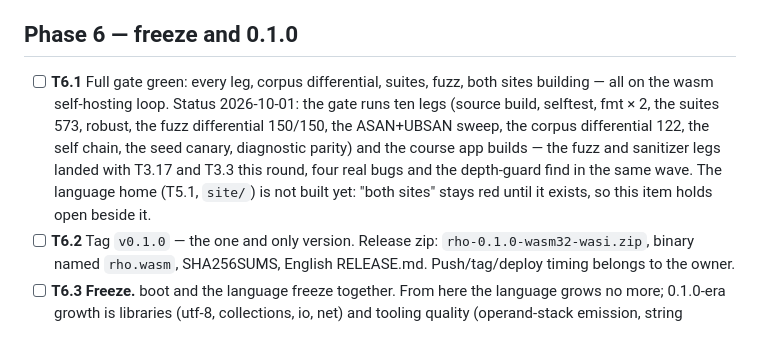
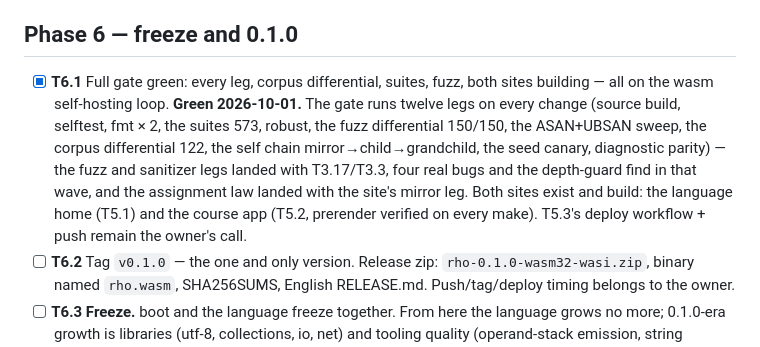
Before and after one commit to ningh-o/rho, a Markdown page: TODO.md, the part around the change. Rendered like a GitHub page.

Commit message:
ledger: T6.1 goes green — the gate, the corpus, the suites, the fuzz, and both sites
With the language home standing (T5.1) beside the course app (T5.2),
every condition this item held open for is true: the twelve gate legs
green at this HEAD, the corpus differential 122, the suites 573, the
fuzz campaign 150/150, and both sites building. The tag and the
freeze (T6.2/T6.3) are next; push/deploy timing stays the owner's.

```diff
--- a/TODO.md
+++ b/TODO.md
@@ -1587,17 +1587,18 @@ only when their listed dependencies close.
 
 ## Phase 6 — freeze and 0.1.0
 
-- [ ] **T6.1** Full gate green: every leg, corpus differential, suites,
+- [x] **T6.1** Full gate green: every leg, corpus differential, suites,
       fuzz, both sites building — all on the wasm self-hosting loop.
-      Status 2026-10-01: the gate runs ten legs (source build,
-      selftest, fmt × 2, the suites 573, robust, the fuzz differential
-      150/150, the ASAN+UBSAN sweep, the corpus differential 122, the
-      self chain, the seed canary, diagnostic parity) and the course
-      app builds — the fuzz and sanitizer legs landed with T3.17 and
-      T3.3 this round, four real bugs and the depth-guard find in the
-      same wave. The language home (T5.1, `site/`) is not built yet:
-      "both sites" stays red until it exists, so this item holds open
-      beside it.
+      **Green 2026-10-01.** The gate runs twelve legs on every change
+      (source build, selftest, fmt × 2, the suites 573, robust, the
+      fuzz differential 150/150, the ASAN+UBSAN sweep, the corpus
+      differential 122, the self chain mirror→child→grandchild, the
+      seed canary, diagnostic parity) — the fuzz and sanitizer legs
+      landed with T3.17/T3.3, four real bugs and the depth-guard find
+      in that wave, and the assignment law landed with the site's
+      mirror leg. Both sites exist and build: the language home (T5.1)
+      and the course app (T5.2, prerender verified on every make).
+      T5.3's deploy workflow + push remain the owner's call.
 - [ ] **T6.2** Tag `v0.1.0` — the one and only version. Release zip:
       `rho-0.1.0-wasm32-wasi.zip`, binary named `rho.wasm`, SHA256SUMS,
       English RELEASE.md. Push/tag/deploy timing belongs to the owner.
```
